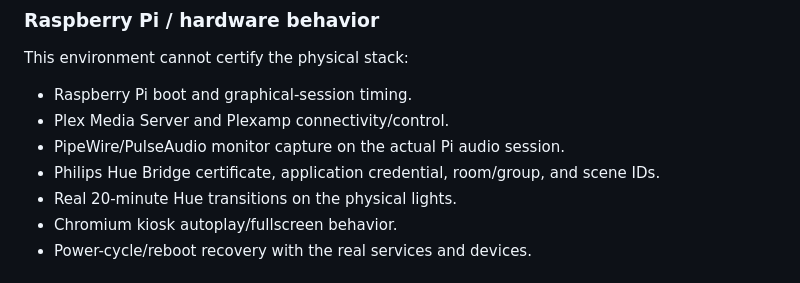
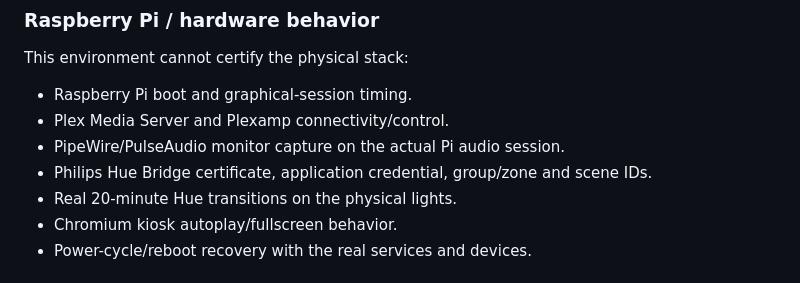
Before and after one commit to JNHolman/rsvp-radio, a Markdown page: RELEASE_VALIDATION.md, the part around the change. GitHub-like rendering.

Commit message:
Align release notes with final RSVP terminology

```diff
--- a/RELEASE_VALIDATION.md
+++ b/RELEASE_VALIDATION.md
@@ -84,7 +84,7 @@ This environment cannot certify the physical stack:
 - Raspberry Pi boot and graphical-session timing.
 - Plex Media Server and Plexamp connectivity/control.
 - PipeWire/PulseAudio monitor capture on the actual Pi audio session.
-- Philips Hue Bridge certificate, application credential, room/group, and scene IDs.
+- Philips Hue Bridge certificate, application credential, group/zone and scene IDs.
 - Real 20-minute Hue transitions on the physical lights.
 - Chromium kiosk autoplay/fullscreen behavior.
 - Power-cycle/reboot recovery with the real services and devices.
```
